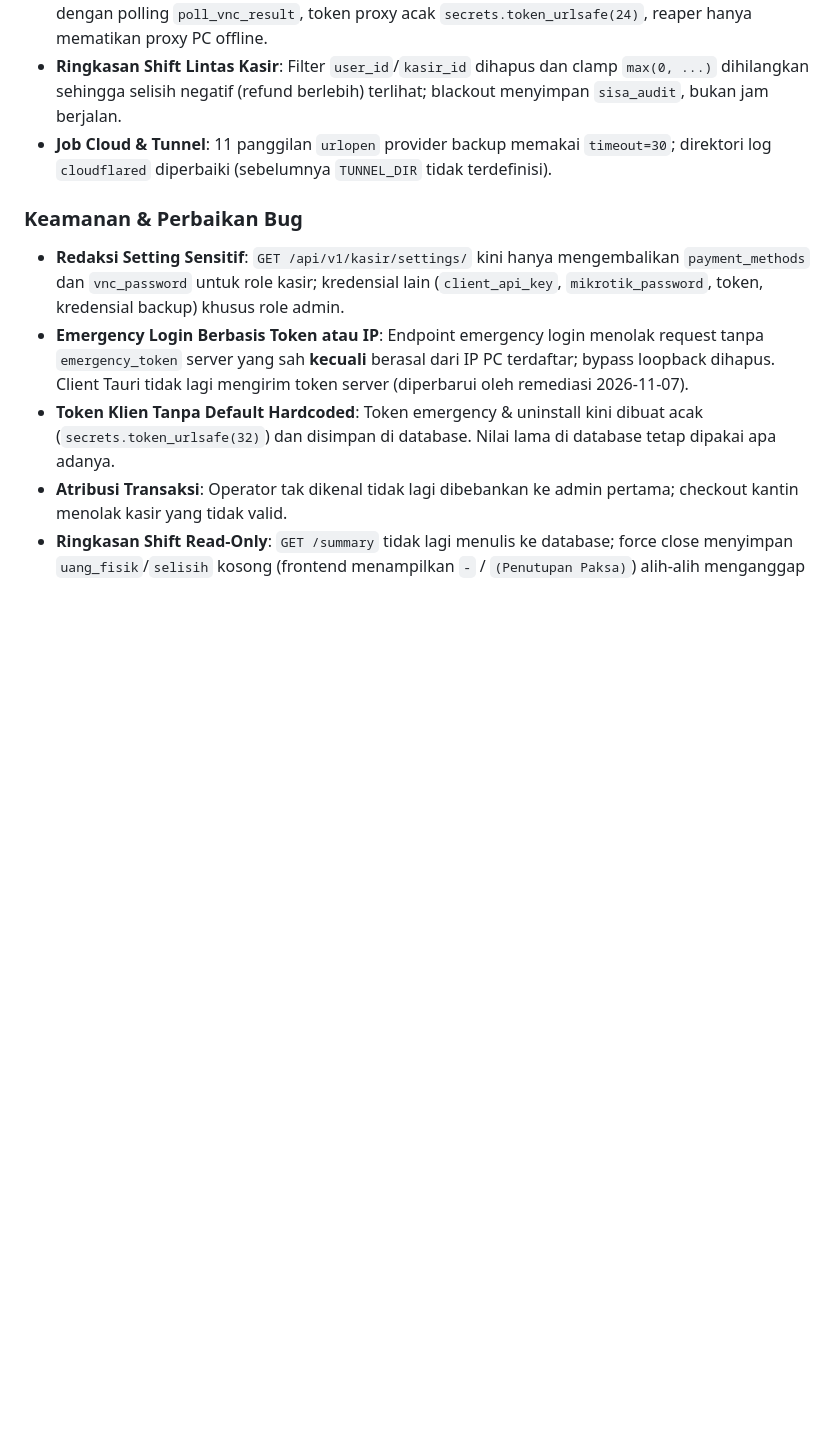
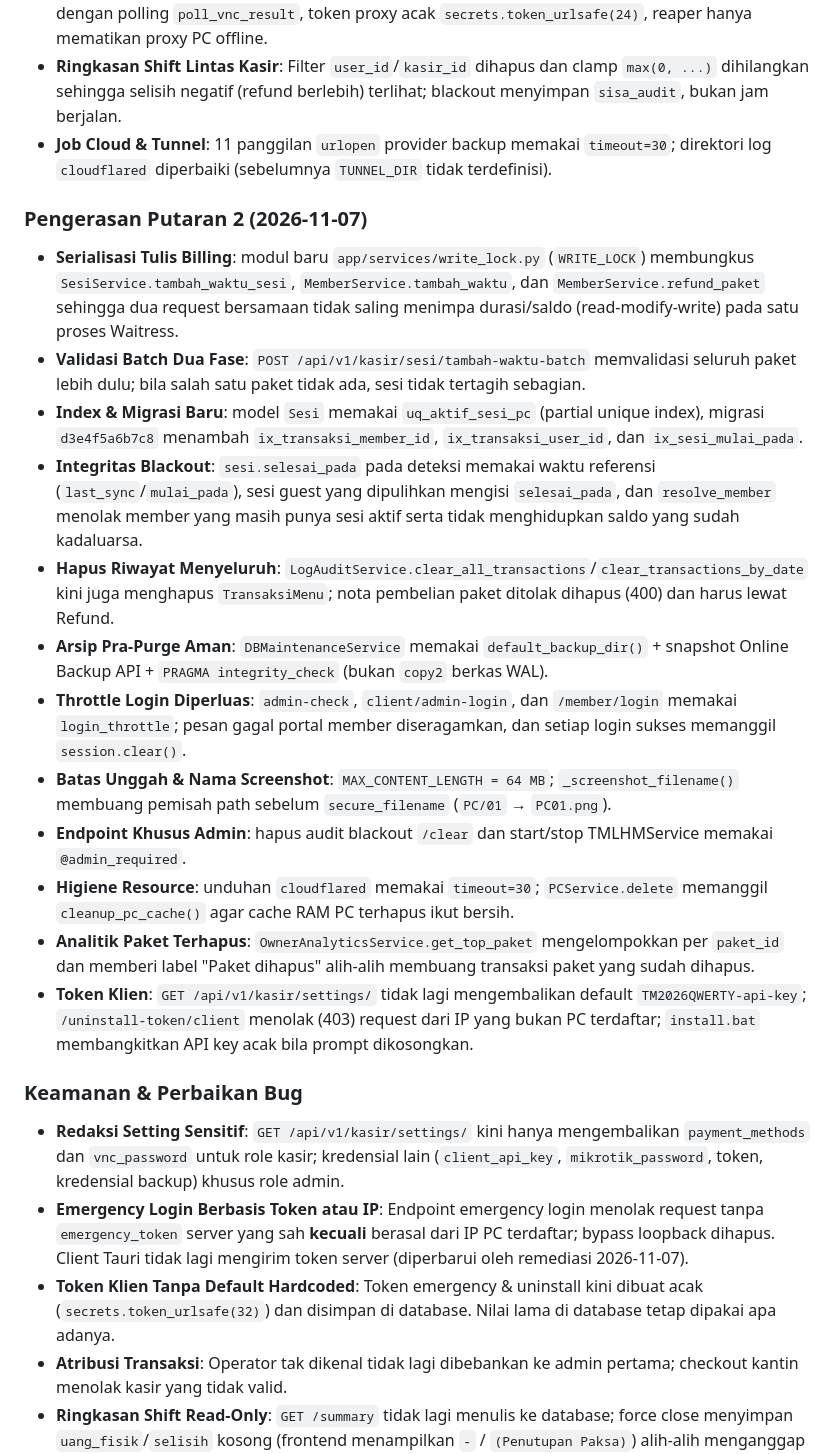
Before and after one commit to milanalfandiismail/TMBilling, a Markdown page: CHANGELOG.md, the part around the change. GitHub-like rendering; blank space fills up the shorter version.

Commit message:
docs: catat pengerasan keamanan dan integritas putaran 2

```diff
--- a/CHANGELOG.md
+++ b/CHANGELOG.md
@@ -22,6 +22,20 @@ Format pencatatan mengikuti panduan [Keep a Changelog](https://keepachangelog.co
 - **VNC Non-Blocking & Terproteksi**: Semua route VNC wajib login + admin, start membalas 202 dengan polling `poll_vnc_result`, token proxy acak `secrets.token_urlsafe(24)`, reaper hanya mematikan proxy PC offline.
 - **Ringkasan Shift Lintas Kasir**: Filter `user_id`/`kasir_id` dihapus dan clamp `max(0, ...)` dihilangkan sehingga selisih negatif (refund berlebih) terlihat; blackout menyimpan `sisa_audit`, bukan jam berjalan.
 - **Job Cloud & Tunnel**: 11 panggilan `urlopen` provider backup memakai `timeout=30`; direktori log `cloudflared` diperbaiki (sebelumnya `TUNNEL_DIR` tidak terdefinisi).
+
+### Pengerasan Putaran 2 (2026-11-07)
+- **Serialisasi Tulis Billing**: modul baru `app/services/write_lock.py` (`WRITE_LOCK`) membungkus `SesiService.tambah_waktu_sesi`, `MemberService.tambah_waktu`, dan `MemberService.refund_paket` sehingga dua request bersamaan tidak saling menimpa durasi/saldo (read-modify-write) pada satu proses Waitress.
+- **Validasi Batch Dua Fase**: `POST /api/v1/kasir/sesi/tambah-waktu-batch` memvalidasi seluruh paket lebih dulu; bila salah satu paket tidak ada, sesi tidak tertagih sebagian.
+- **Index & Migrasi Baru**: model `Sesi` memakai `uq_aktif_sesi_pc` (partial unique index), migrasi `d3e4f5a6b7c8` menambah `ix_transaksi_member_id`, `ix_transaksi_user_id`, dan `ix_sesi_mulai_pada`.
+- **Integritas Blackout**: `sesi.selesai_pada` pada deteksi memakai waktu referensi (`last_sync`/`mulai_pada`), sesi guest yang dipulihkan mengisi `selesai_pada`, dan `resolve_member` menolak member yang masih punya sesi aktif serta tidak menghidupkan saldo yang sudah kadaluarsa.
+- **Hapus Riwayat Menyeluruh**: `LogAuditService.clear_all_transactions`/`clear_transactions_by_date` kini juga menghapus `TransaksiMenu`; nota pembelian paket ditolak dihapus (400) dan harus lewat Refund.
+- **Arsip Pra-Purge Aman**: `DBMaintenanceService` memakai `default_backup_dir()` + snapshot Online Backup API + `PRAGMA integrity_check` (bukan `copy2` berkas WAL).
+- **Throttle Login Diperluas**: `admin-check`, `client/admin-login`, dan `/member/login` memakai `login_throttle`; pesan gagal portal member diseragamkan, dan setiap login sukses memanggil `session.clear()`.
+- **Batas Unggah & Nama Screenshot**: `MAX_CONTENT_LENGTH = 64 MB`; `_screenshot_filename()` membuang pemisah path sebelum `secure_filename` (`PC/01` → `PC01.png`).
+- **Endpoint Khusus Admin**: hapus audit blackout `/clear` dan start/stop TMLHMService memakai `@admin_required`.
+- **Higiene Resource**: unduhan `cloudflared` memakai `timeout=30`; `PCService.delete` memanggil `cleanup_pc_cache()` agar cache RAM PC terhapus ikut bersih.
+- **Analitik Paket Terhapus**: `OwnerAnalyticsService.get_top_paket` mengelompokkan per `paket_id` dan memberi label "Paket dihapus" alih-alih membuang transaksi paket yang sudah dihapus.
+- **Token Klien**: `GET /api/v1/kasir/settings/` tidak lagi mengembalikan default `TM2026QWERTY-api-key`; `/uninstall-token/client` menolak (403) request dari IP yang bukan PC terdaftar; `install.bat` membangkitkan API key acak bila prompt dikosongkan.
 
 ### Keamanan & Perbaikan Bug
 - **Redaksi Setting Sensitif**: `GET /api/v1/kasir/settings/` kini hanya mengembalikan `payment_methods` dan `vnc_password` untuk role kasir; kredensial lain (`client_api_key`, `mikrotik_password`, token, kredensial backup) khusus role admin.
```
Also changed, not shown: AGENTS.md (+12 -12 lines), docs/DOCUMENTATION.md (+9 -2 lines).
